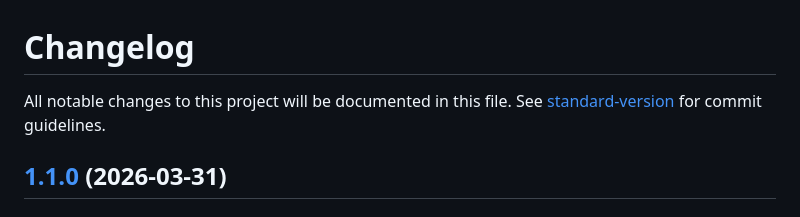
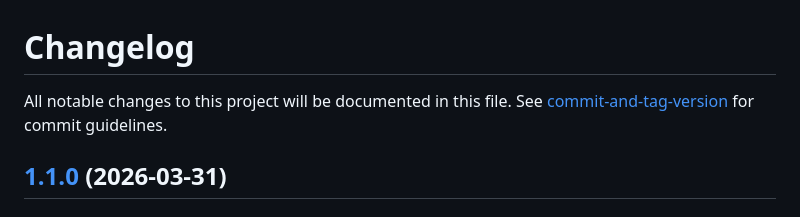
Before and after one commit to panva/hpke, a Markdown page: CHANGELOG.md, the part around the change. Rendered like a GitHub page.

Commit message:
chore: update CHANGELOG.md header

```diff
--- a/CHANGELOG.md
+++ b/CHANGELOG.md
@@ -1,6 +1,6 @@
 # Changelog
 
-All notable changes to this project will be documented in this file. See [standard-version](https://github.com/conventional-changelog/standard-version) for commit guidelines.
+All notable changes to this project will be documented in this file. See [commit-and-tag-version](https://github.com/absolute-version/commit-and-tag-version) for commit guidelines.
 
 ## [1.1.0](https://github.com/panva/hpke/compare/v1.0.6...v1.1.0) (2026-03-31)
 
```
